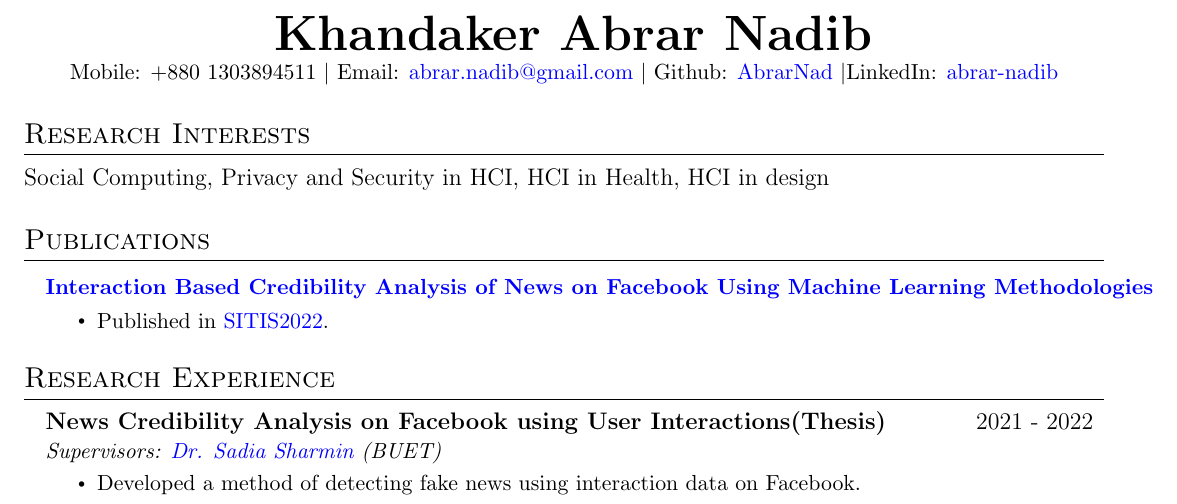
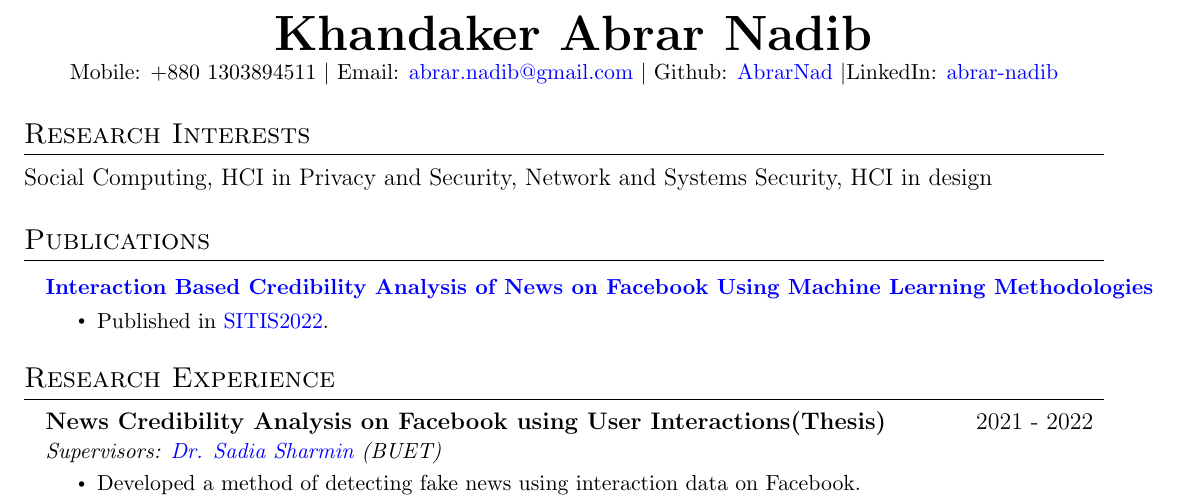
Before and after one commit to AbrarNad/CV, a LaTeX CV (Source/CV without detailed work exp/main.tex): part of page 1 of 2, cut so that both start at the same text. Compiled offline with pdfLaTeX.

Commit message:
update research interest

```diff
--- a/Source/CV without detailed work exp/main.tex
+++ b/Source/CV without detailed work exp/main.tex
@@ -136,7 +136,7 @@
 %-----------EDUCATION-----------
   \section{Research Interests}
   % {Social Computing, Privacy and Security HCI, Health HCI, HCI/design, Network and Systems Security, Intrusion Detection, Malware Detection}
-  {Social Computing, Privacy and Security in HCI, HCI in Health, HCI in design}
+  {Social Computing, HCI in Privacy and Security, Network and Systems Security, HCI in design}
 
   \section{Publications}
   \resumeSubHeadingListStart
```
Also changed, not shown: PDF/Nadib_CV.pdf.
